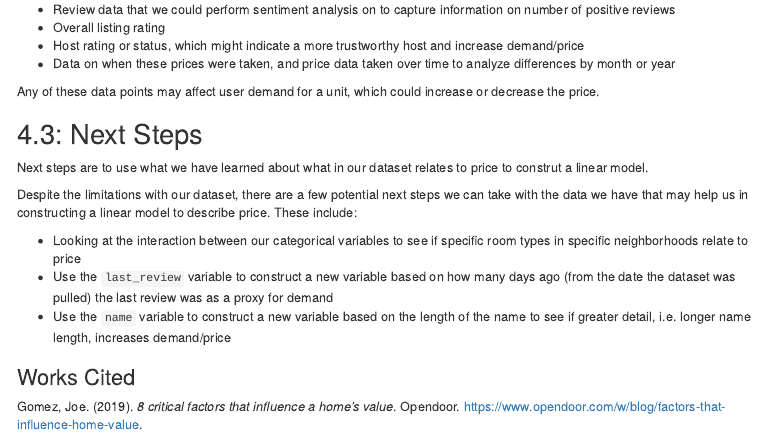
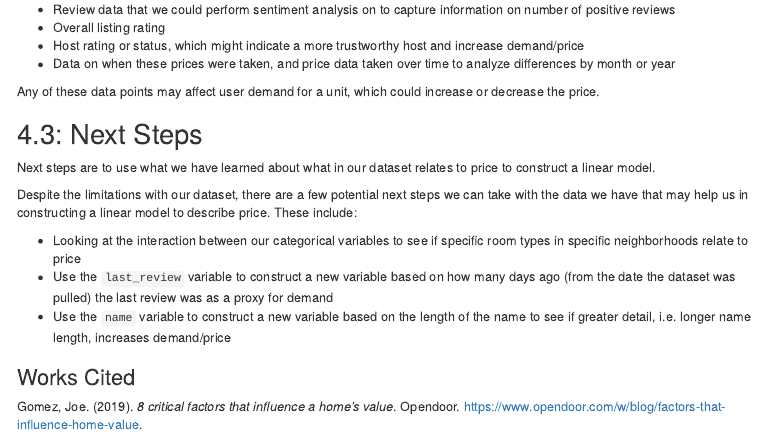
Before and after one commit to angeolson/DS-6101-Project, an R Markdown document (Group3_Midterm EDA.Rmd): the page in a window 1100 px wide, from 8980 px down. Rendered offline with R 4.5, knitr and Pandoc, with nearby package versions; some code elsewhere in the file could not run offline; menus at the side of the page are left out.

Commit message:
Update Group3_Midterm EDA.Rmd

```diff
--- a/Group3_Midterm EDA.Rmd
+++ b/Group3_Midterm EDA.Rmd
@@ -488,7 +488,7 @@ Any of these data points may affect user demand for a unit, which could increase
 
 ## 4.3: Next Steps
 
-Next steps are to use what we have learned about what in our dataset relates to price to construt a linear model.
+Next steps are to use what we have learned about what in our dataset relates to price to construct a linear model.
 
 Despite the limitations with our dataset, there are a few potential next steps we can take with the data we have that may help us in constructing a linear model to describe price. These include:
 
```
